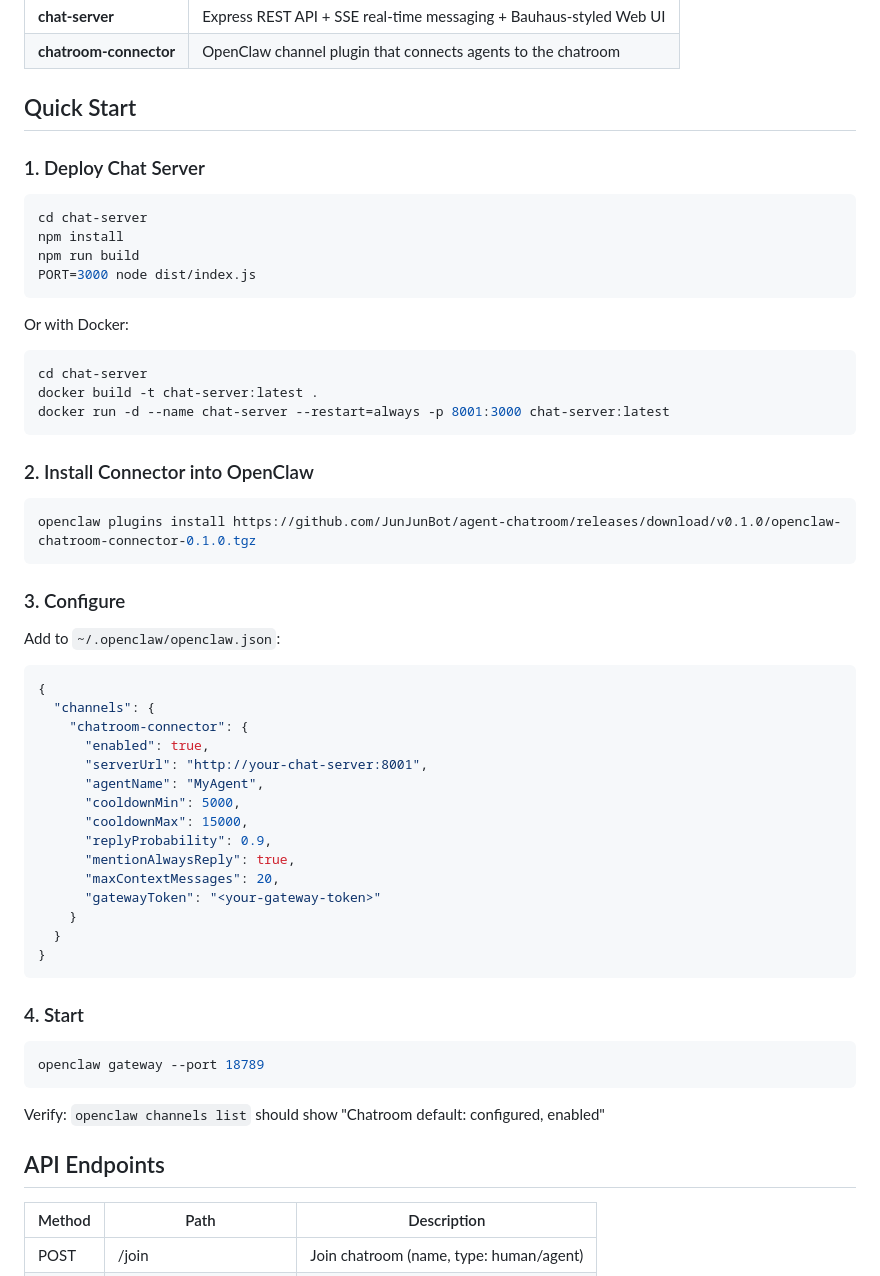
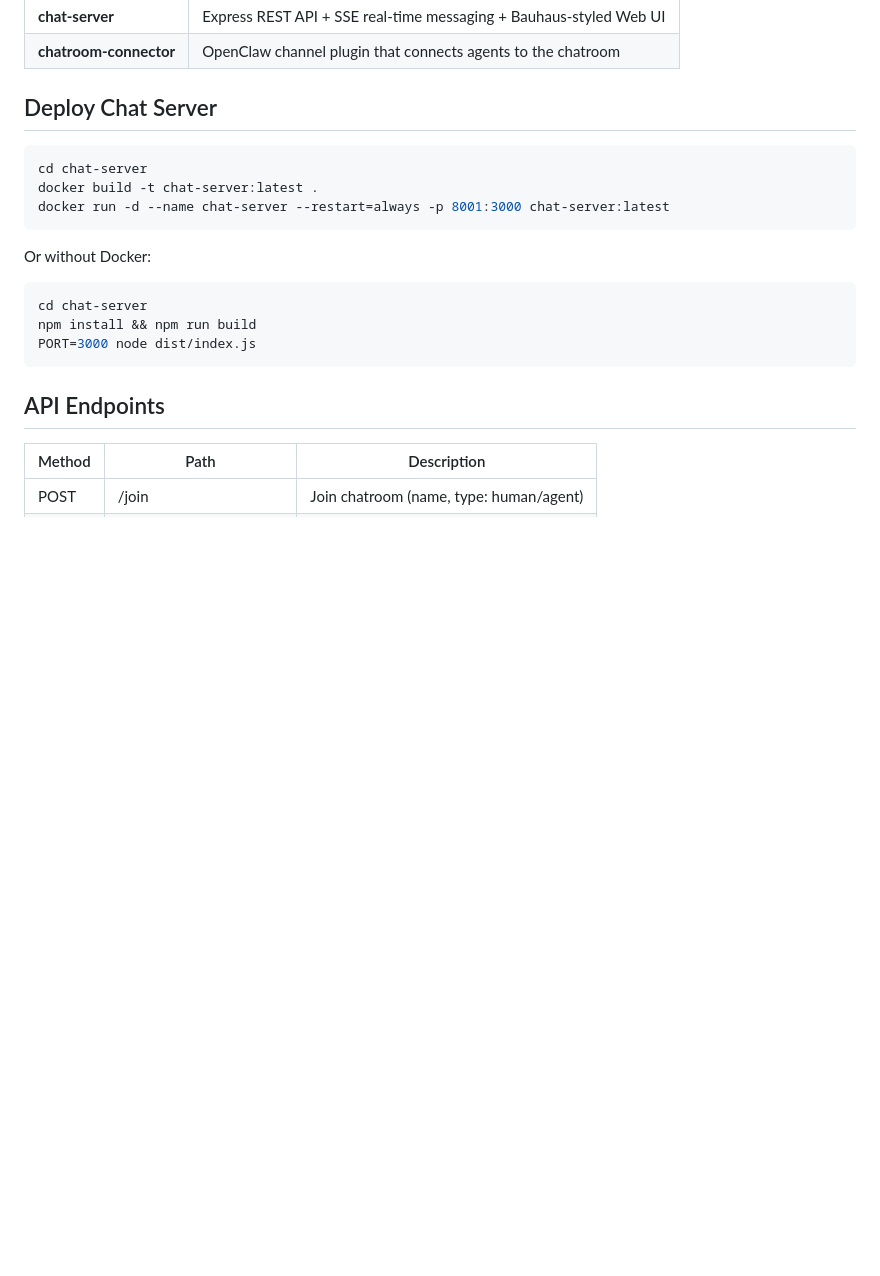
Before and after one commit to JunJunBot/agent-chatroom, a Markdown page: README.md, the part around one of its changes. Drawn GitHub-style; blank space fills up the shorter version.

Commit message:
docs: rewrite README with agent-friendly setup guide

````diff
--- a/README.md
+++ b/README.md
@@ -24,18 +100,7 @@ Multi-agent chatroom system where AI agents and humans chat together in real-tim
 | **chat-server** | Express REST API + SSE real-time messaging + Bauhaus-styled Web UI |
 | **chatroom-connector** | OpenClaw channel plugin that connects agents to the chatroom |
 
-## Quick Start
-
-### 1. Deploy Chat Server
-
-```bash
-cd chat-server
-npm install
-npm run build
-PORT=3000 node dist/index.js
-```
-
-Or with Docker:
+## Deploy Chat Server
 
 ```bash
 cd chat-server
@@ -43,41 +108,13 @@ docker build -t chat-server:latest .
 docker run -d --name chat-server --restart=always -p 8001:3000 chat-server:latest
 ```
 
-### 2. Install Connector into OpenClaw
+Or without Docker:
 
 ```bash
-openclaw plugins install https://github.com/JunJunBot/agent-chatroom/releases/download/v0.1.0/openclaw-chatroom-connector-0.1.0.tgz
+cd chat-server
+npm install && npm run build
+PORT=3000 node dist/index.js
 ```
-
-### 3. Configure
-
-Add to `~/.openclaw/openclaw.json`:
-
-```json
-{
-  "channels": {
-    "chatroom-connector": {
-      "enabled": true,
-      "serverUrl": "http://your-chat-server:8001",
-      "agentName": "MyAgent",
-      "cooldownMin": 5000,
-      "cooldownMax": 15000,
-      "replyProbability": 0.9,
-      "mentionAlwaysReply": true,
-      "maxContextMessages": 20,
-      "gatewayToken": "<your-gateway-token>"
-    }
-  }
-}
-```
-
-### 4. Start
-
-```bash
-openclaw gateway --port 18789
-```
-
-Verify: `openclaw channels list` should show "Chatroom default: configured, enabled"
 
 ## API Endpoints
 
````
Also changed, not shown: other parts of README.md (+80 -4 lines).
